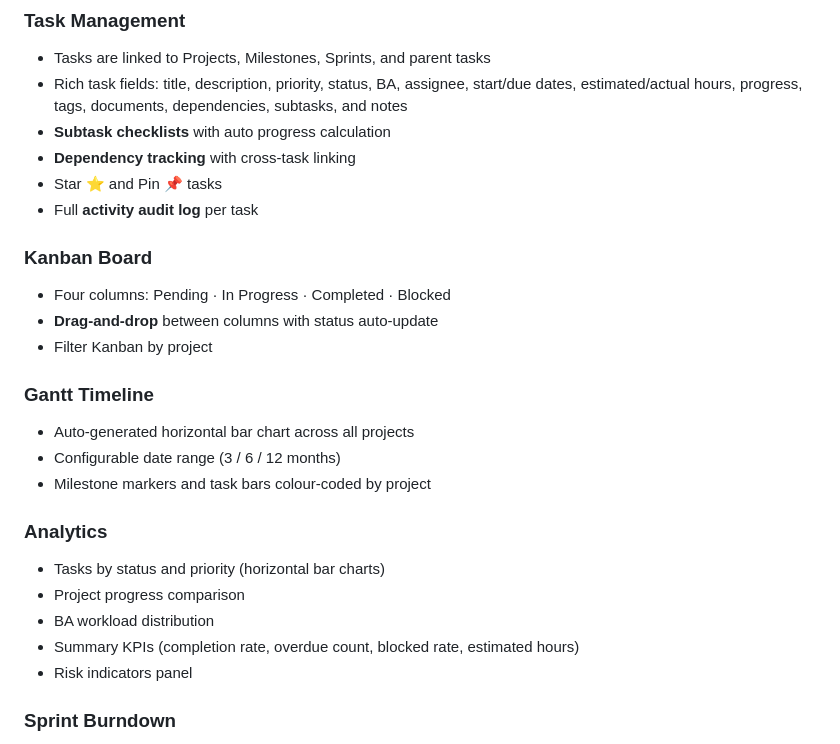
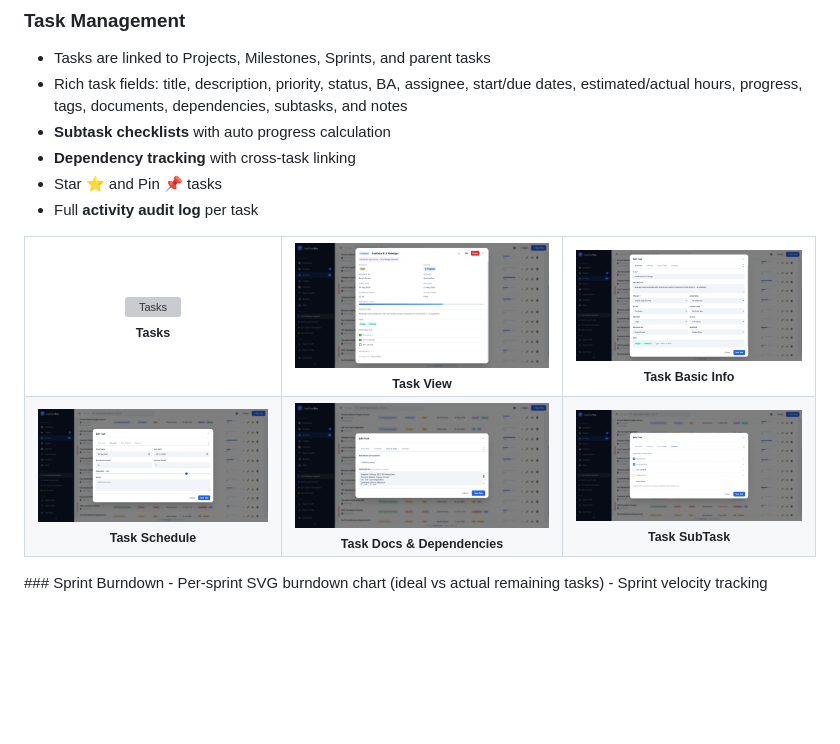
Before and after one commit to zainknoman/TaskTrackerPro, a Markdown page: README.md, the part around one of its changes. Drawn GitHub-style; blank space fills up the shorter version; grey boxes are pictures that could not be loaded.

Commit message:
Updated Readme.md
Updted readme.md file

```diff
--- a/README.md
+++ b/README.md
@@ -49,24 +135,42 @@ All data is persisted in `localStorage` with auto-save every 1.8 seconds. The en
 - **Dependency tracking** with cross-task linking
 - Star ⭐ and Pin 📌 tasks
 - Full **activity audit log** per task
-
-### Kanban Board
-- Four columns: Pending · In Progress · Completed · Blocked
-- **Drag-and-drop** between columns with status auto-update
-- Filter Kanban by project
-
-### Gantt Timeline
-- Auto-generated horizontal bar chart across all projects
-- Configurable date range (3 / 6 / 12 months)
-- Milestone markers and task bars colour-coded by project
-
-### Analytics
-- Tasks by status and priority (horizontal bar charts)
-- Project progress comparison
-- BA workload distribution
-- Summary KPIs (completion rate, overdue count, blocked rate, estimated hours)
-- Risk indicators panel
-
+<table>
+  <tr>
+    <td align="center">
+      <img src="/docs/screenshots/03-00-tasks.jpeg" alt="Tasks" width="100%"/>
+      <br/>
+      <sub><b>Tasks</b></sub>
+    </td>
+    <td align="center">
+      <img src="/docs/screenshots/03-01-tasks-view.jpeg" alt="Task View" width="100%"/>
+      <br/>
+      <sub><b>Task View</b></sub>
+    </td>
+    <td align="center">
+      <img src="/docs/screenshots/03-02-tasks-edit-basicInfo.jpeg" alt="Task Basic Info" width="100%"/>
+      <br/>
+      <sub><b>Task Basic Info</b></sub>
+    </td>
+  </tr>
+  <tr>
+    <td align="center">
+      <img src="/docs/screenshots/03-02-tasks-edit-schedule.jpeg" alt="Task Schedule" width="100%"/>
+      <br/>
+      <sub><b>Task Schedule</b></sub>
+    </td>
+    <td align="center">
+      <img src="/docs/screenshots/03-02-tasks-edit-docs-dependency.jpeg" alt="Task Docs & Dependencies" width="100%"/>
+      <br/>
+      <sub><b>Task Docs & Dependencies</b></sub>
+    </td>
+    <td align="center">
+      <img src="/docs/screenshots/03-02-tasks-edit-subtask.jpeg" alt="Task SubTask" width="100%"/>
+      <br/>
+      <sub><b>Task SubTask</b></sub>
+    </td>
+  </tr>
+</table>
 ### Sprint Burndown
 - Per-sprint SVG burndown chart (ideal vs actual remaining tasks)
 - Sprint velocity tracking
```
Also changed, not shown: other parts of README.md (+134 -1 lines).
